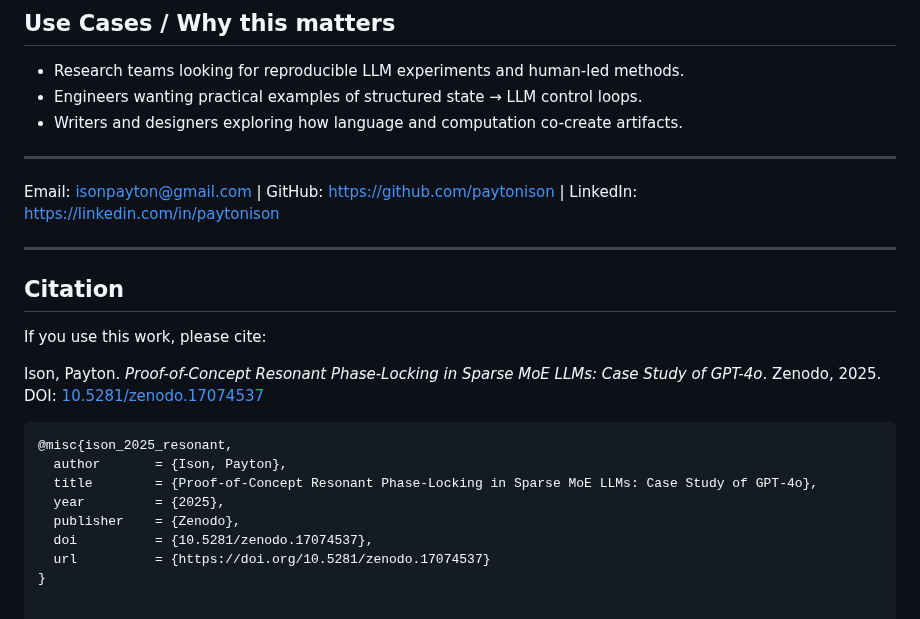
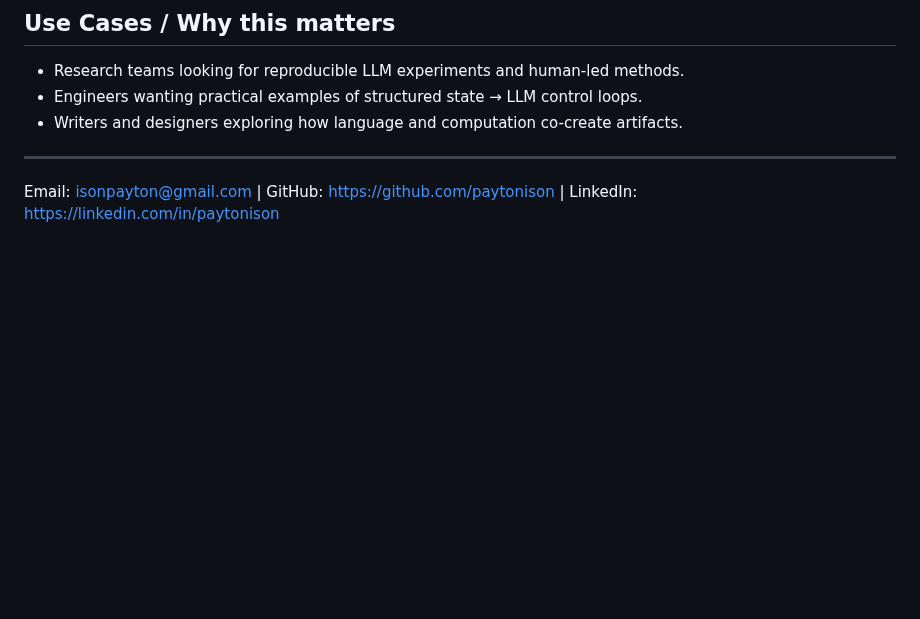
Before and after one commit to paytonison/paytonison, a Markdown page: README.md, the part around the change. Rendered like a GitHub page; blank space fills up the shorter version.

Commit message:
Remove citation section from README
dammit asari

````diff
--- a/README.md
+++ b/README.md
@@ -73,22 +73,3 @@ PS: Yes, virus.py is a joke — nothing malicious. Read the code, not the filena
 Email: isonpayton@gmail.com |
 GitHub: https://github.com/paytonison |
 LinkedIn: https://linkedin.com/in/paytonison
-
----
-
-## Citation
-
-If you use this work, please cite:
-
-Ison, Payton. *Proof-of-Concept Resonant Phase-Locking in Sparse MoE LLMs: Case Study of GPT-4o*. Zenodo, 2025.
-DOI: [10.5281/zenodo.17074537](https://doi.org/10.5281/zenodo.17074537)
-
-```bibtex
-@misc{ison_2025_resonant,
-  author       = {Ison, Payton},
-  title        = {Proof-of-Concept Resonant Phase-Locking in Sparse MoE LLMs: Case Study of GPT-4o},
-  year         = {2025},
-  publisher    = {Zenodo},
-  doi          = {10.5281/zenodo.17074537},
-  url          = {https://doi.org/10.5281/zenodo.17074537}
-}
````
